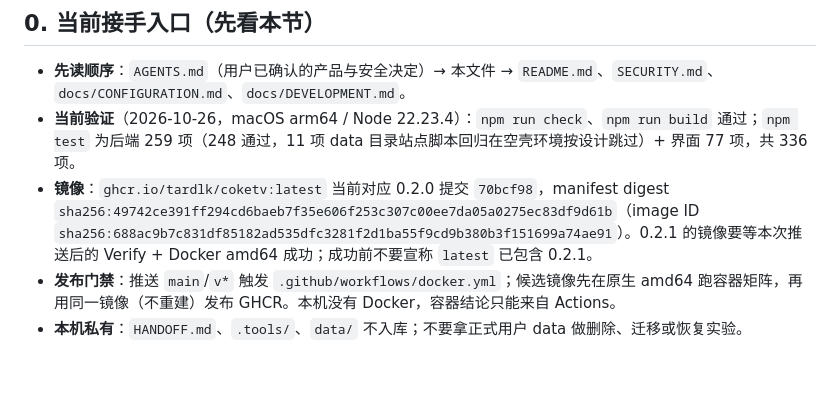
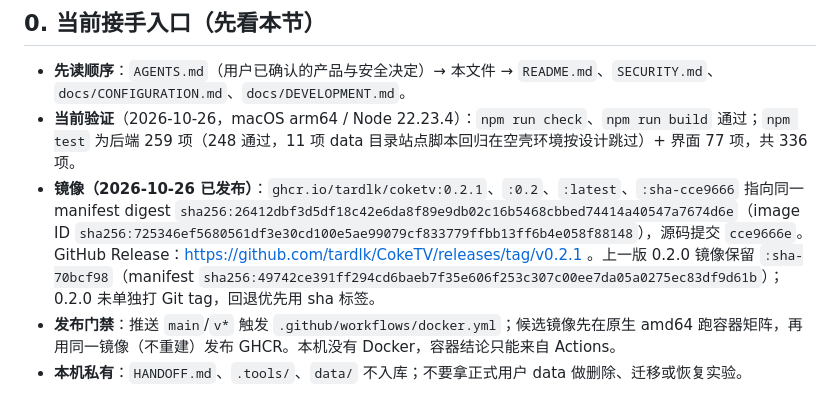
Before and after one commit to tardlk/CokeTV, a Markdown page: docs/AI_HANDOFF.md, the part around the change. Rendered like a GitHub page; blank space fills up the shorter version.

Commit message:
docs: 回填 0.2.1 发布记录与镜像 digest [skip ci]

```diff
--- a/docs/AI_HANDOFF.md
+++ b/docs/AI_HANDOFF.md
@@ -6,7 +6,7 @@
 
 - **先读顺序**：`AGENTS.md`（用户已确认的产品与安全决定）→ 本文件 → `README.md`、`SECURITY.md`、`docs/CONFIGURATION.md`、`docs/DEVELOPMENT.md`。
 - **当前验证**（2026-10-26，macOS arm64 / Node 22.23.4）：`npm run check`、`npm run build` 通过；`npm test` 为后端 259 项（248 通过，11 项 data 目录站点脚本回归在空壳环境按设计跳过）+ 界面 77 项，共 336 项。
-- **镜像**：`ghcr.io/tardlk/coketv:latest` 当前对应 0.2.0 提交 `70bcf98`，manifest digest `sha256:49742ce391ff294cd6baeb7f35e606f253c307c00ee7da05a0275ec83df9d61b`（image ID `sha256:688ac9b7c831df85182ad535dfc3281f2d1ba55f9cd9b380b3f151699a74ae91`）。0.2.1 的镜像要等本次推送后的 Verify + Docker amd64 成功；成功前不要宣称 `latest` 已包含 0.2.1。
+- **镜像（2026-10-26 已发布）**：`ghcr.io/tardlk/coketv:0.2.1`、`:0.2`、`:latest`、`:sha-cce9666` 指向同一 manifest digest `sha256:26412dbf3d5df18c42e6da8f89e9db02c16b5468cbbed74414a40547a7674d6e`（image ID `sha256:725346ef5680561df3e30cd100e5ae99079cf833779ffbb13ff6b4e058f88148`），源码提交 `cce9666e`。GitHub Release：https://github.com/tardlk/CokeTV/releases/tag/v0.2.1 。上一版 0.2.0 镜像保留 `:sha-70bcf98`（manifest `sha256:49742ce391ff294cd6baeb7f35e606f253c307c00ee7da05a0275ec83df9d61b`）；0.2.0 未单独打 Git tag，回退优先用 sha 标签。
 - **发布门禁**：推送 `main`/`v*` 触发 `.github/workflows/docker.yml`；候选镜像先在原生 amd64 跑容器矩阵，再用同一镜像（不重建）发布 GHCR。本机没有 Docker，容器结论只能来自 Actions。
 - **本机私有**：`HANDOFF.md`、`.tools/`、`data/` 不入库；不要拿正式用户 data 做删除、迁移或恢复实验。
 
```
